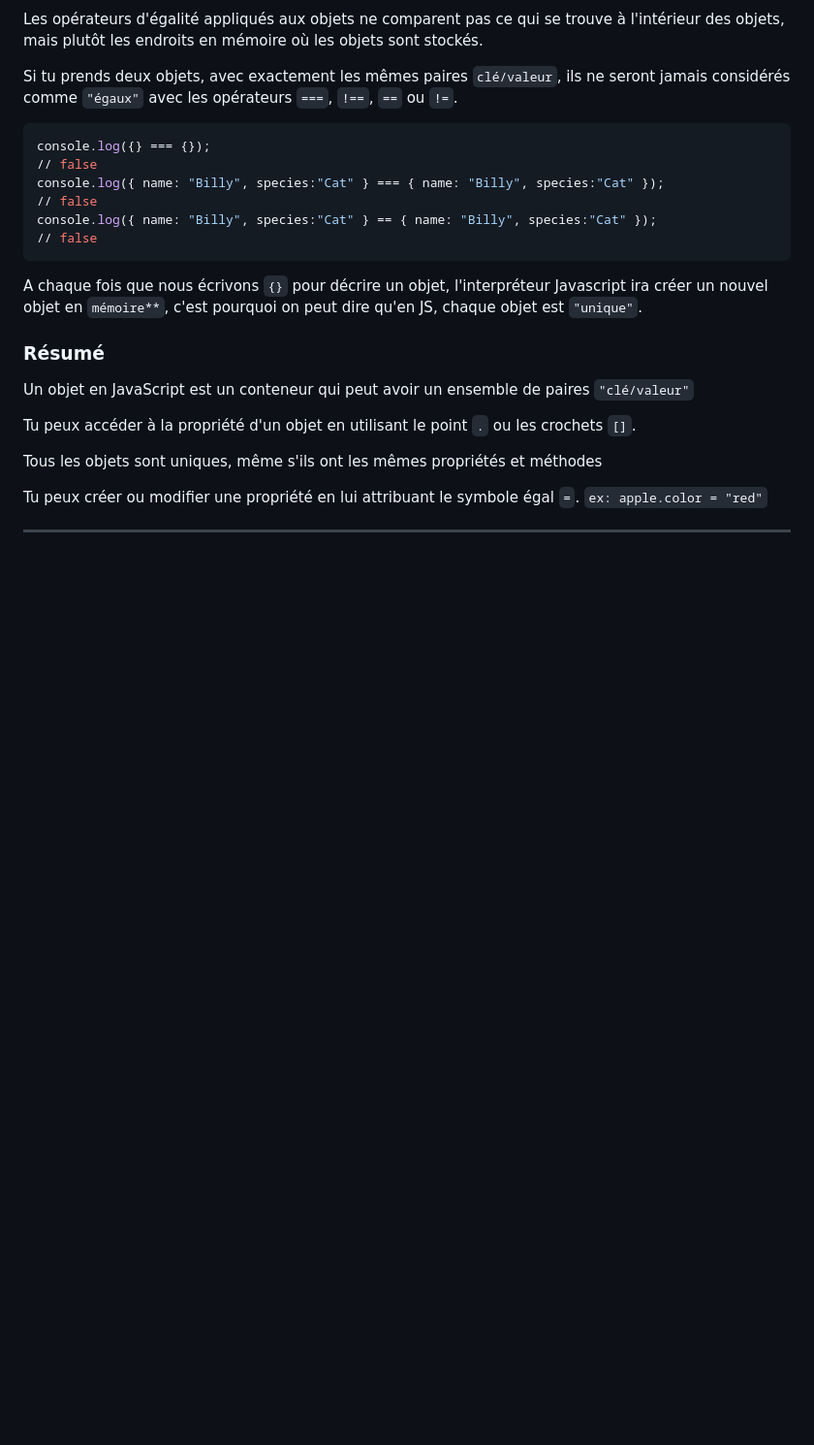
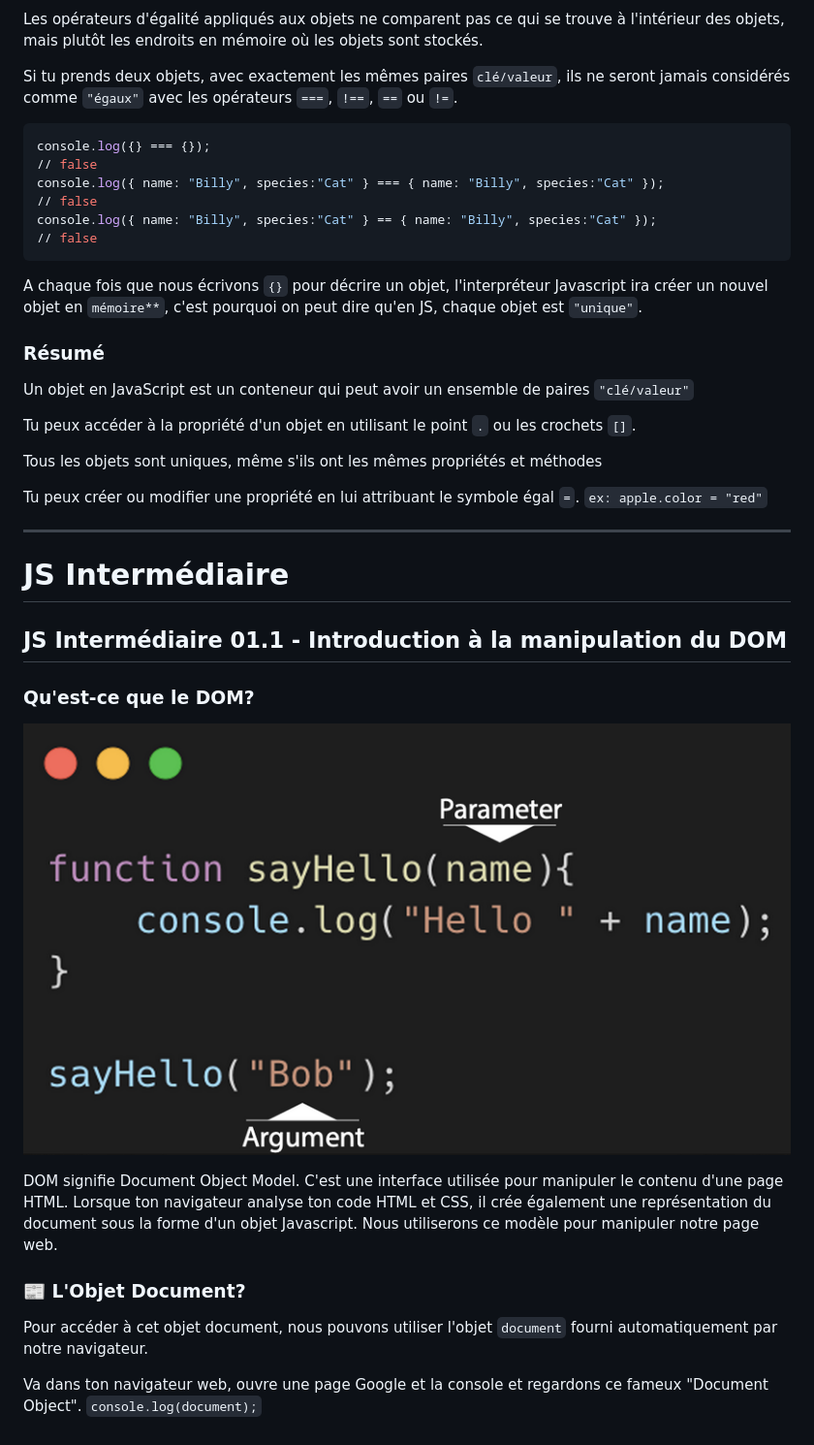
Before and after one commit to AlexNesvit/Javascript-lessons, a Markdown page: README.md, the part around the change. Shown: that part at 97% size. GitHub-like rendering; blank space fills up the shorter version.

Commit message:
README lesson inter 1

```diff
--- a/README.md
+++ b/README.md
@@ -1916,3 +1916,27 @@ Tu peux créer ou modifier une propriété en lui attribuant le symbole égal `=
 
 
 ---
+
+
+# JS Intermédiaire
+
+
+
+## JS Intermédiaire 01.1 - Introduction à la manipulation du DOM
+
+
+###  Qu'est-ce que le DOM?
+
+![function](/images/dom.png "function")
+
+DOM signifie Document Object Model. C'est une interface utilisée pour manipuler le contenu d'une page HTML.
+Lorsque ton navigateur analyse ton code HTML et CSS, il crée également une représentation du document sous la forme d'un objet Javascript.
+Nous utiliserons ce modèle pour manipuler notre page web.
+
+
+### 📰 L'Objet Document?
+
+Pour accéder à cet objet document, nous pouvons utiliser l'objet `document` fourni automatiquement par notre navigateur.
+
+Va dans ton navigateur web, ouvre une page Google et la console et regardons ce fameux "Document Object".
+`console.log(document);`
```
Also changed, not shown: images/dom.png (renamed from images/2024-12-23.png), images/Снимок экрана 2024-12-26 в 15.22.01.png (added).
